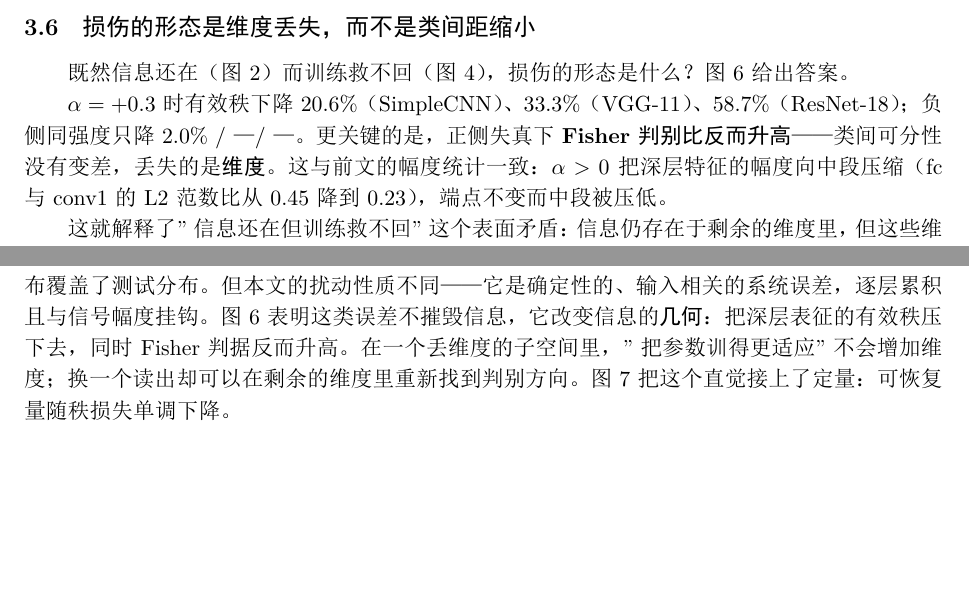
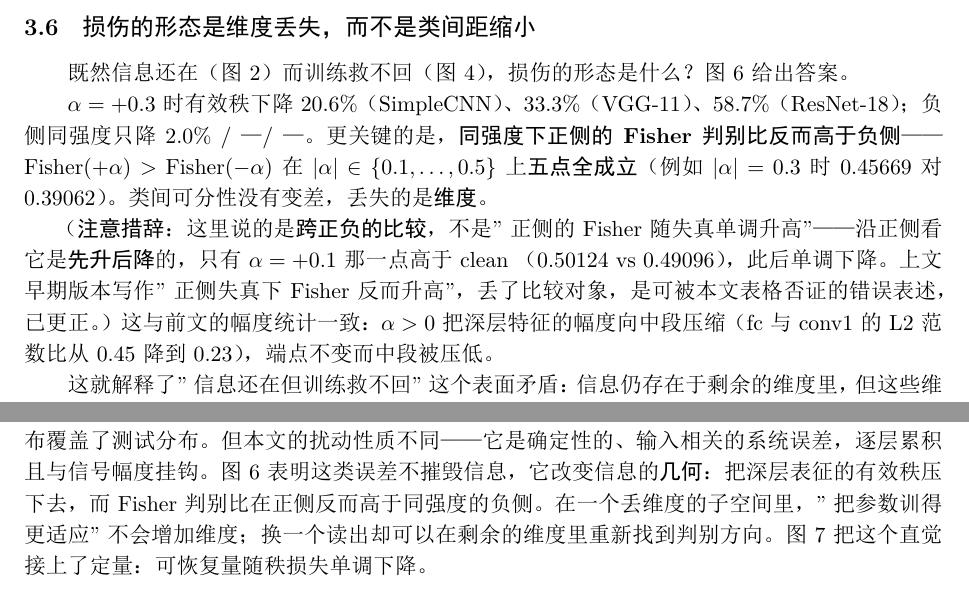
Before and after one commit to DREAMERhyh/2026-Inno-CIM-UCAS-competition, a LaTeX document (paper/journal/main.tex): two parts of pages 9 and 16 of 19, joined at a grey line, cut so that both start at the same text, the shorter picture padded with empty space. The pictures show the PDF file paper/journal/main.pdf that the author committed with the source.

Commit message:
v7 fix: 更正 4 处「Fisher 反而升高」的错误措辞（丢了比较对象）
由 claude-65 在校验我的一条派活措辞时查出，我复核后确认它对、我错。

【错在哪】我在派活里写「Fisher 为何在正侧升高」。核数据：
  clean 0.49096 → +0.1 0.50124↑ → +0.2 0.48914 → +0.3 0.45669 → +0.4 0.41163 → +0.5 0.36247
正侧内部**只有 +0.1 是升的**，其余四点全降 ⇒「正侧升高」不成立。
稳健的异常是**跨正负的比较**：fisher(+α) > fisher(−α) 在 |α|∈{0.1..0.5} 上 **5/5 全成立**。

【错因】我那句是从 §1.5 的「Fisher 在 +0.3 **反而高于 −0.3**」改写来的，
**改写时丢了"高于负侧"这个比较对象**，变成"正侧升高"。
这类"改写丢限定"正是本项目一直在防的错误。

【为什么必须改】`论文v3.md:930` 与 `results-outline.md:56` 写的是带比较对象的正确版；
而两份新版论文里有 **4 处**丢了对象（journal:521、journal:860、
technical-report:110、technical-report:472），它们**可被本文自己的表格否证**。

【改动】4 处改为「同强度下正侧的 Fisher 判别比反而高于负侧」，
并在 journal §3.5 加一段"注意措辞"：写明这是跨正负比较、沿正侧是**先升后降**，
并注明早期版本的表述丢了比较对象、已被本文表格否证。
storyline.md 的 R4 行同步收紧。

三份稿件 19/20/13 页，check_papers.py 退出码 0。

```diff
--- a/paper/journal/main.tex
+++ b/paper/journal/main.tex
@@ -518,8 +518,15 @@ SimpleCNN 上两种训练策略相对干净模型的增益沿 $\alpha$ 轴的变
 
 $\alpha=+0.3$ 时有效秩下降 20.6\%（SimpleCNN）、33.3\%（VGG-11）、58.7\%（ResNet-18）；
 负侧同强度只降 2.0\% / — / —。
-更关键的是，正侧失真下 \textbf{Fisher 判别比反而升高}——
+更关键的是，\textbf{同强度下正侧的 Fisher 判别比反而高于负侧}——
+$\text{Fisher}(+\alpha)>\text{Fisher}(-\alpha)$ 在 $|\alpha|\in\{0.1,\dots,0.5\}$ 上\textbf{五点全成立}
+（例如 $|\alpha|=0.3$ 时 0.45669 对 0.39062）。
 类间可分性没有变差，丢失的是\textbf{维度}。
+
+（\textbf{注意措辞}：这里说的是\textbf{跨正负的比较}，不是"正侧的 Fisher 随失真单调升高"——
+沿正侧看它是\textbf{先升后降}的，只有 $\alpha=+0.1$ 那一点高于 clean
+（0.50124 vs 0.49096），此后单调下降。上文早期版本写作"正侧失真下 Fisher 反而升高"，
+丢了比较对象，是可被本文表格否证的错误表述，已更正。）
 这与前文的幅度统计一致：$\alpha>0$ 把深层特征的幅度向中段压缩
 （fc 与 conv1 的 L2 范数比从 0.45 降到 0.23），端点不变而中段被压低。
 
@@ -857,7 +864,7 @@ B 训出的\textbf{六个} run 全部落在 $26.58\pm0.29$，两者相差 \textb
 常规对抗鲁棒性的直觉是"扰动在参数空间里被吸收"：对抗训练之所以有效，
 是因为训练分布覆盖了测试分布。但本文的扰动性质不同——它是确定性的、输入相关的系统误差，
 逐层累积且与信号幅度挂钩。\cref{fig:rank} 表明这类误差不摧毁信息，
-它改变信息的\textbf{几何}：把深层表征的有效秩压下去，同时 Fisher 判据反而升高。
+它改变信息的\textbf{几何}：把深层表征的有效秩压下去，而 Fisher 判别比在正侧反而高于同强度的负侧。
 在一个丢维度的子空间里，"把参数训得更适应"不会增加维度；
 换一个读出却可以在剩余的维度里重新找到判别方向。
 \cref{fig:rankrec} 把这个直觉接上了定量：可恢复量随秩损失单调下降。
```
Also changed, not shown: paper/storyline.md (+1 -1 lines), paper/technical-report/main.tex (+2 -2 lines), paper/competition/main.pdf, paper/journal/main.pdf, paper/technical-report/main.pdf.
